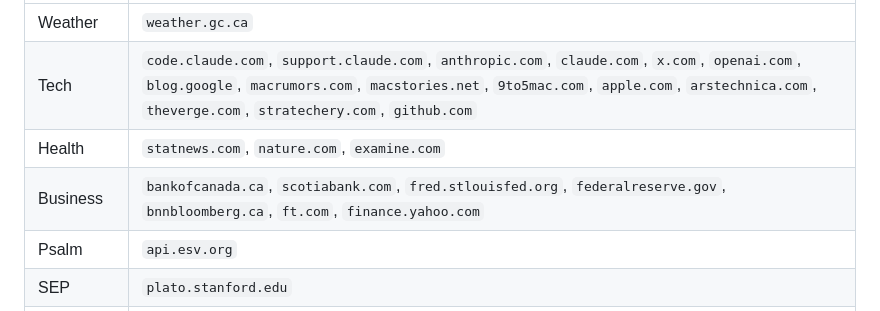
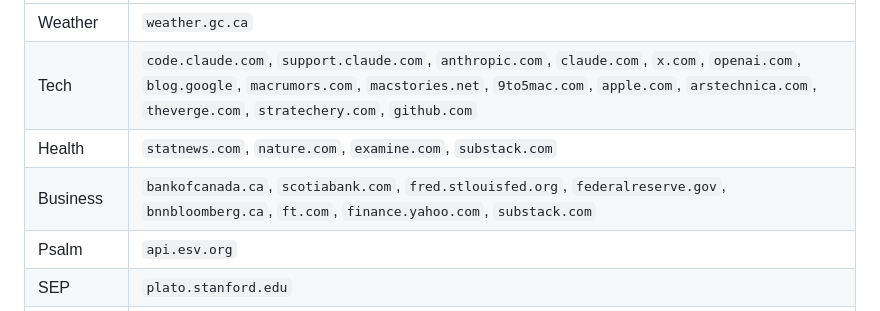
Before and after one commit to TheOnlySteel/Briefing, a Markdown page: CLAUDE.md, the part around the change. Drawn GitHub-style.

Commit message:
Add substack.com to whitelisted domains for Health and Business
https://claude.ai/code/session_01FoGqH2r5z7U7kCmS5KFKq7

```diff
--- a/CLAUDE.md
+++ b/CLAUDE.md
@@ -17,8 +17,8 @@ Only fetch from and link to the following domains. Do not use sources outside th
 |---------|---------|
 | Weather | `weather.gc.ca` |
 | Tech | `code.claude.com`, `support.claude.com`, `anthropic.com`, `claude.com`, `x.com`, `openai.com`, `blog.google`, `macrumors.com`, `macstories.net`, `9to5mac.com`, `apple.com`, `arstechnica.com`, `theverge.com`, `stratechery.com`, `github.com` |
-| Health | `statnews.com`, `nature.com`, `examine.com` |
-| Business | `bankofcanada.ca`, `scotiabank.com`, `fred.stlouisfed.org`, `federalreserve.gov`, `bnnbloomberg.ca`, `ft.com`, `finance.yahoo.com` |
+| Health | `statnews.com`, `nature.com`, `examine.com`, `substack.com` |
+| Business | `bankofcanada.ca`, `scotiabank.com`, `fred.stlouisfed.org`, `federalreserve.gov`, `bnnbloomberg.ca`, `ft.com`, `finance.yahoo.com`, `substack.com` |
 | Psalm | `api.esv.org` |
 | SEP | `plato.stanford.edu` |
 | General news | `cbc.ca`, `reuters.com`, `bloomberg.com`, `axios.com`, `join1440.com` |
```
